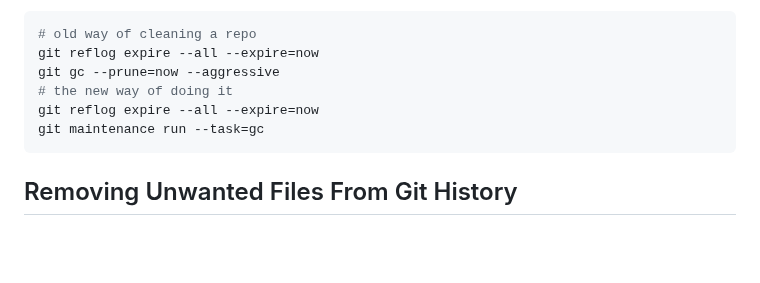
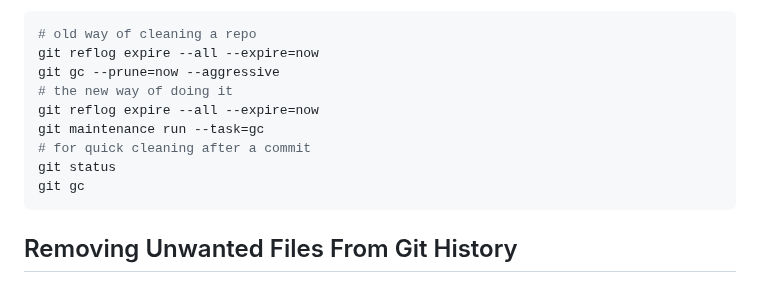
Before and after one commit to ldsands/UsefulCodeSnippets, a Markdown page: OtherSoftware/Git.md, the part around the change. Rendered like a GitHub page; blank space fills up the shorter version.

Commit message:
added some git cleaning instructions

````diff
--- a/OtherSoftware/Git.md
+++ b/OtherSoftware/Git.md
@@ -54,6 +54,9 @@ git gc --prune=now --aggressive
 # the new way of doing it
 git reflog expire --all --expire=now
 git maintenance run --task=gc
+# for quick cleaning after a commit
+git status
+git gc
 ```
 
 ## Removing Unwanted Files From Git History
````
